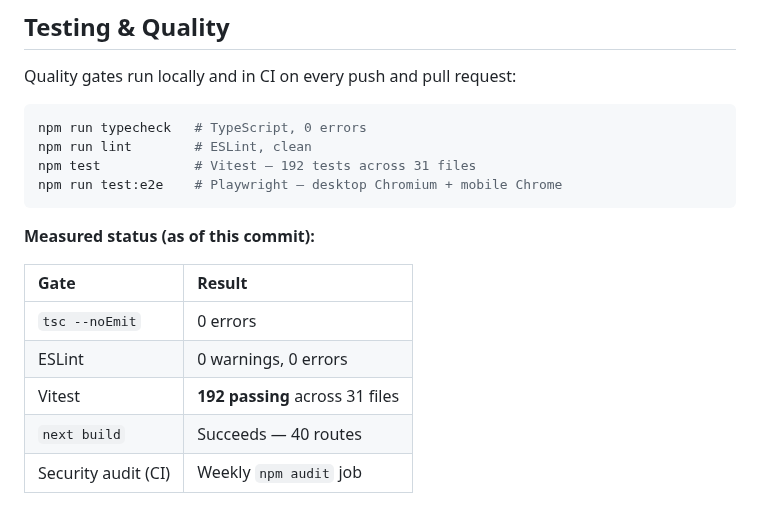
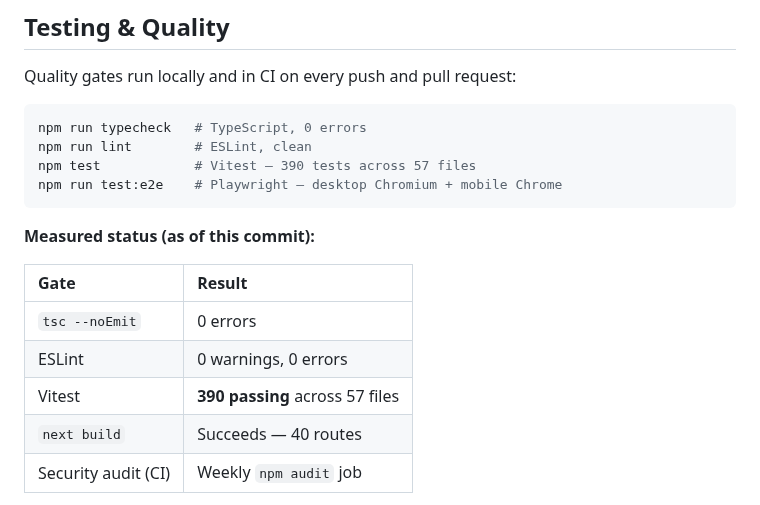
Before and after one commit to Himanshusingh204/cafeplatform, a Markdown page: README.md, the part around one of its changes. Drawn GitHub-style.

````diff
--- a/README.md
+++ b/README.md
@@ -395,7 +407,7 @@ Quality gates run locally and in CI on every push and pull request:
 ```bash
 npm run typecheck   # TypeScript, 0 errors
 npm run lint        # ESLint, clean
-npm test            # Vitest — 192 tests across 31 files
+npm test            # Vitest — 390 tests across 57 files
 npm run test:e2e    # Playwright — desktop Chromium + mobile Chrome
 ```
 
@@ -405,7 +417,7 @@ npm run test:e2e    # Playwright — desktop Chromium + mobile Chrome
 | :--- | :--- |
 | `tsc --noEmit` | 0 errors |
 | ESLint | 0 warnings, 0 errors |
-| Vitest | **192 passing** across 31 files |
+| Vitest | **390 passing** across 57 files |
 | `next build` | Succeeds — 40 routes |
 | Security audit (CI) | Weekly `npm audit` job |
 
````
Also changed, not shown: other parts of README.md (+14 -2 lines), CHANGELOG.md (+8 -0 lines), docs/screenshots/home-mobile.png (added), docs/screenshots/home.png (added), docs/screenshots/menu.png (added), docs/screenshots/reservations.png (added), 2 other files.
